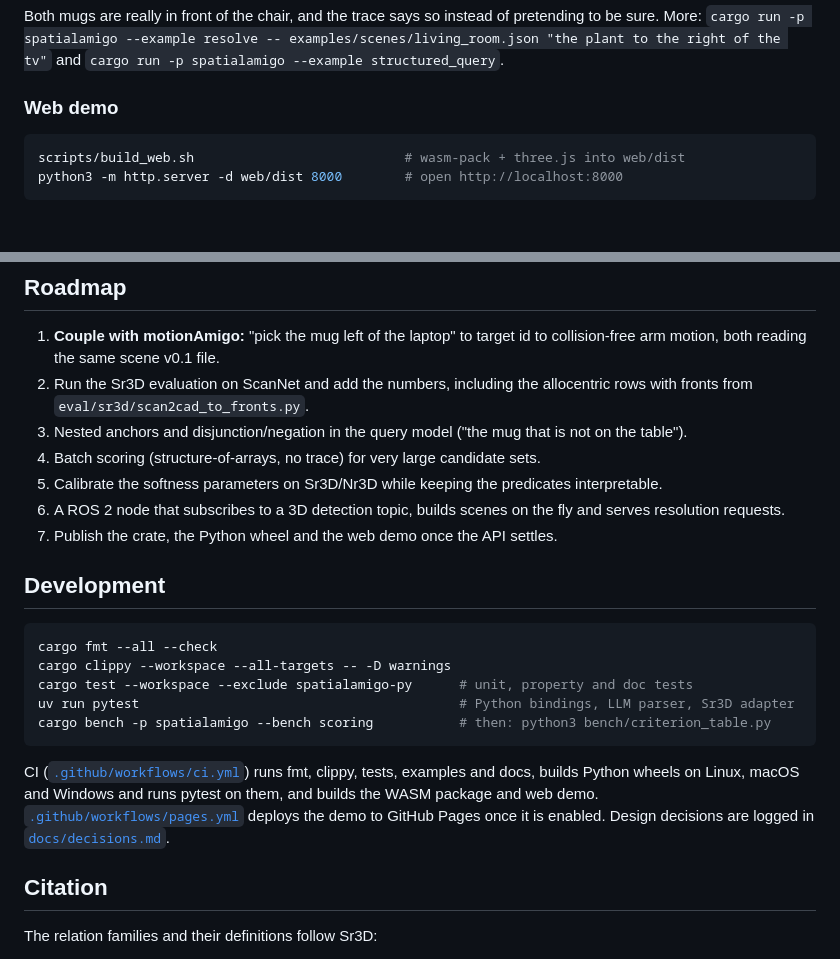
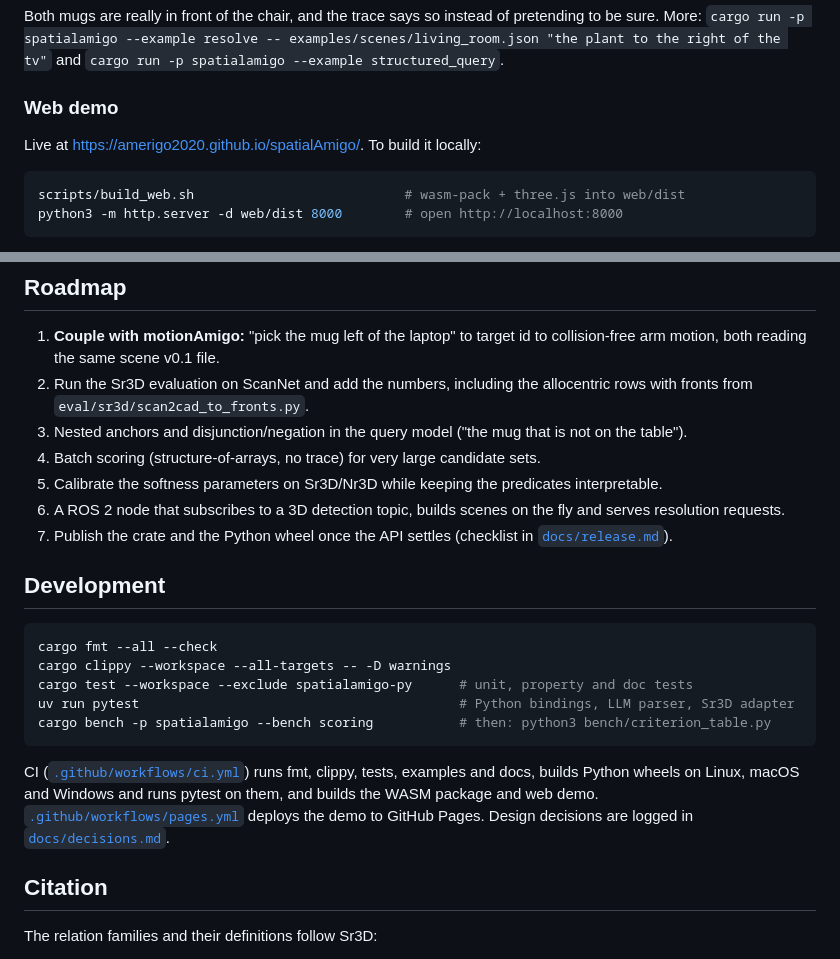
Before and after one commit to Amerigo2020/spatialAmigo, a Markdown page: README.md, 2 parts joined by grey strips. Rendered like a GitHub page; blank space fills up the shorter version.

Commit message:
docs: link the live demo and add a release checklist
Co-Authored-By: Claude Opus 5.5 <noreply@anthropic.com>

````diff
--- a/README.md
+++ b/README.md
@@ -82,6 +82,8 @@ selected mug_2 with score 0.379 ...
 Both mugs are really in front of the chair, and the trace says so instead of pretending to be sure. More: `cargo run -p spatialamigo --example resolve -- examples/scenes/living_room.json "the plant to the right of the tv"` and `cargo run -p spatialamigo --example structured_query`.
 
 ### Web demo
+
+Live at https://amerigo2020.github.io/spatialAmigo/. To build it locally:
 
 ```bash
 scripts/build_web.sh                           # wasm-pack + three.js into web/dist
@@ -235,7 +237,7 @@ Honest reading:
 4. Batch scoring (structure-of-arrays, no trace) for very large candidate sets.
 5. Calibrate the softness parameters on Sr3D/Nr3D while keeping the predicates interpretable.
 6. A ROS 2 node that subscribes to a 3D detection topic, builds scenes on the fly and serves resolution requests.
-7. Publish the crate, the Python wheel and the web demo once the API settles.
+7. Publish the crate and the Python wheel once the API settles (checklist in [`docs/release.md`](docs/release.md)).
 
 ## Development
 
@@ -247,7 +249,7 @@ uv run pytest                                         # Python bindings, LLM par
 cargo bench -p spatialamigo --bench scoring           # then: python3 bench/criterion_table.py
 ```
 
-CI ([`.github/workflows/ci.yml`](.github/workflows/ci.yml)) runs fmt, clippy, tests, examples and docs, builds Python wheels on Linux, macOS and Windows and runs pytest on them, and builds the WASM package and web demo. [`.github/workflows/pages.yml`](.github/workflows/pages.yml) deploys the demo to GitHub Pages once it is enabled. Design decisions are logged in [`docs/decisions.md`](docs/decisions.md).
+CI ([`.github/workflows/ci.yml`](.github/workflows/ci.yml)) runs fmt, clippy, tests, examples and docs, builds Python wheels on Linux, macOS and Windows and runs pytest on them, and builds the WASM package and web demo. [`.github/workflows/pages.yml`](.github/workflows/pages.yml) deploys the demo to GitHub Pages. Design decisions are logged in [`docs/decisions.md`](docs/decisions.md).
 
 ## Citation
 
````
Also changed, not shown: other parts of README.md (+1 -1 lines), docs/decisions.md (+3 -1 lines), docs/release.md (added, +34 -0 lines).
